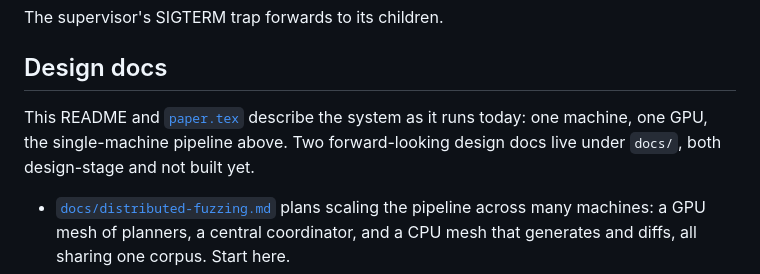
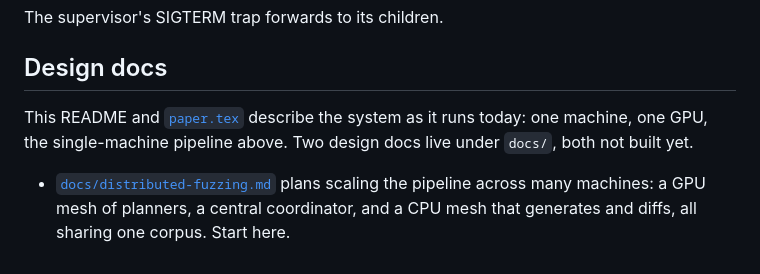
Before and after one commit to Aidan-Git-Code/EVML, a Markdown page: README.md, the part around the change. Rendered like a GitHub page.

```diff
--- a/README.md
+++ b/README.md
@@ -154,7 +154,7 @@ The supervisor's SIGTERM trap forwards to its children.
 
 ## Design docs
 
-This README and [`paper.tex`](paper.tex) describe the system as it runs today: one machine, one GPU, the single-machine pipeline above. Two forward-looking design docs live under `docs/`, both design-stage and not built yet.
+This README and [`paper.tex`](paper.tex) describe the system as it runs today: one machine, one GPU, the single-machine pipeline above. Two design docs live under `docs/`, both not built yet.
 
 - [`docs/distributed-fuzzing.md`](docs/distributed-fuzzing.md) plans scaling the pipeline across many machines: a GPU mesh of planners, a central coordinator, and a CPU mesh that generates and diffs, all sharing one corpus. Start here.
 - [`docs/dockerization.md`](docs/dockerization.md) plans packaging the fleet's nodes as containers so any machine can join without matching host packages, and so the differential client versions stay pinned fleet-wide. It builds on the distributed design but reads on its own.
```
Also changed, not shown: docs/distributed-fuzzing.md (+13 -10 lines), docs/dockerization.md (+17 -11 lines).
